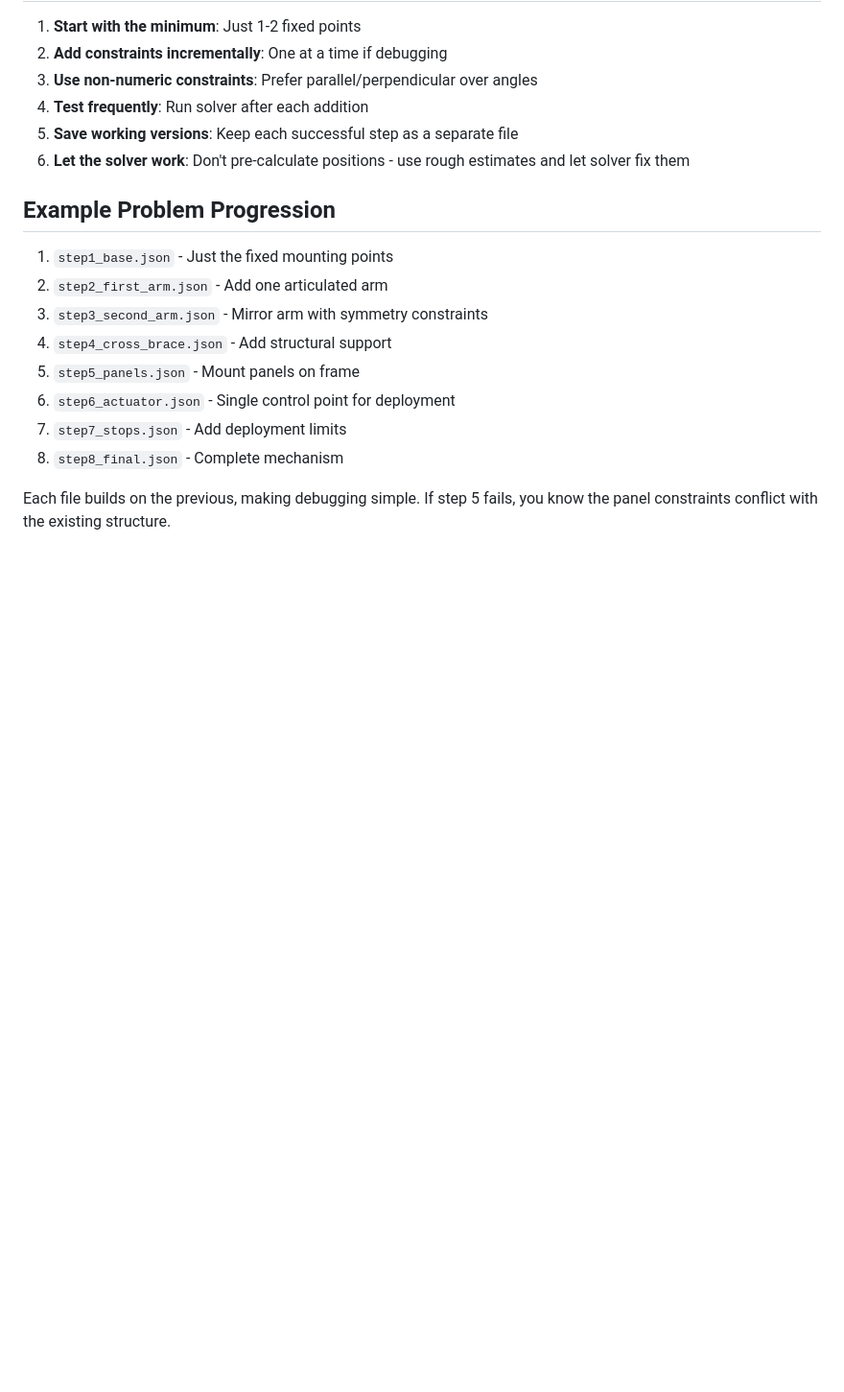
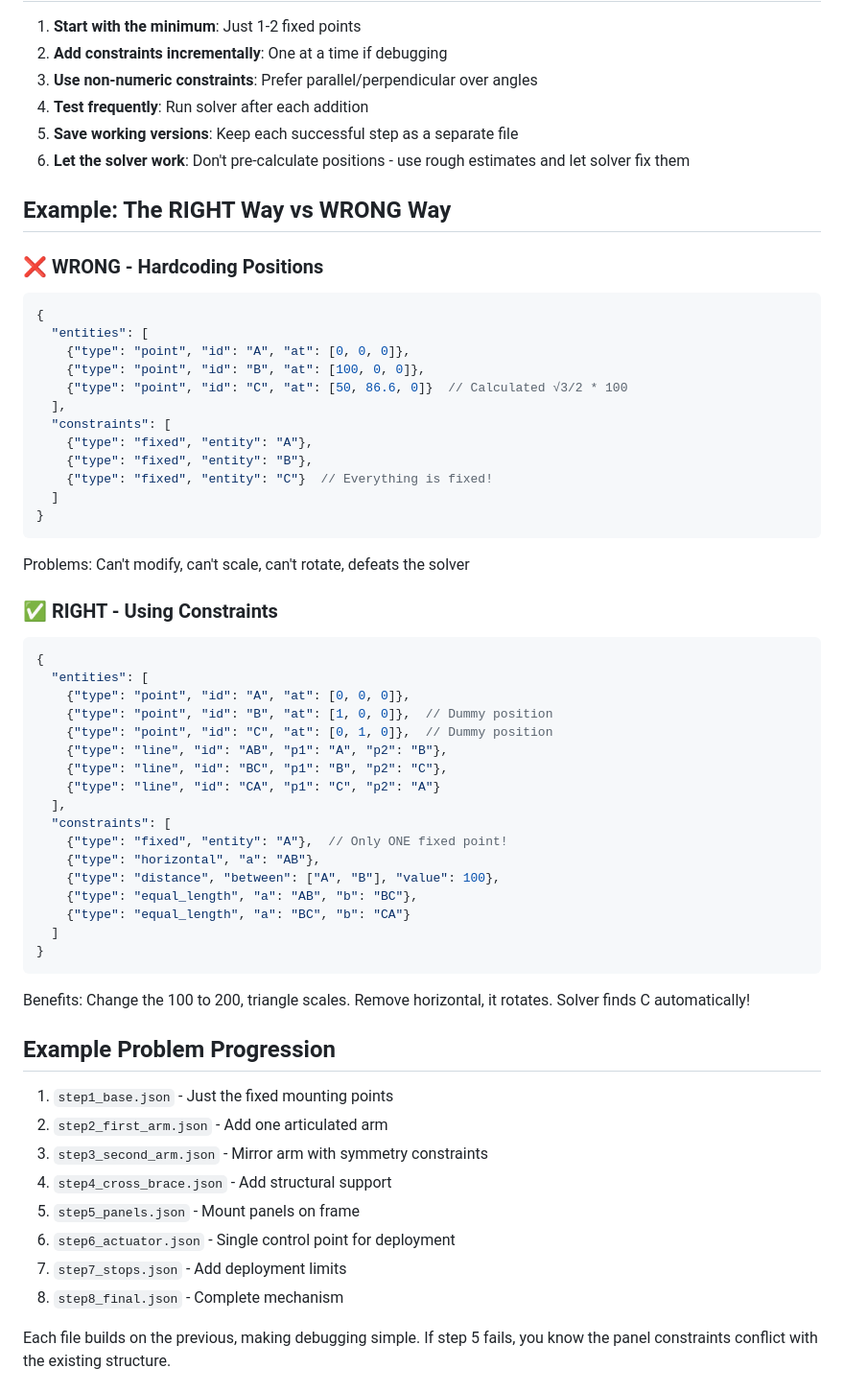
Before and after one commit to snoble/slvx-examples, a Markdown page: SLVSX_INCREMENTAL_DESIGN_GUIDE.md, the part around one of its changes. Shown at 96% size. Rendered like a GitHub page; blank space fills up the shorter version.

````diff
--- a/SLVSX_INCREMENTAL_DESIGN_GUIDE.md
+++ b/SLVSX_INCREMENTAL_DESIGN_GUIDE.md
@@ -218,6 +269,47 @@ Use sparingly - usually only 1-2 points
 5. **Save working versions**: Keep each successful step as a separate file
 6. **Let the solver work**: Don't pre-calculate positions - use rough estimates and let solver fix them
 
+## Example: The RIGHT Way vs WRONG Way
+
+### ❌ WRONG - Hardcoding Positions
+```json
+{
+  "entities": [
+    {"type": "point", "id": "A", "at": [0, 0, 0]},
+    {"type": "point", "id": "B", "at": [100, 0, 0]},
+    {"type": "point", "id": "C", "at": [50, 86.6, 0]}  // Calculated √3/2 * 100
+  ],
+  "constraints": [
+    {"type": "fixed", "entity": "A"},
+    {"type": "fixed", "entity": "B"},
+    {"type": "fixed", "entity": "C"}  // Everything is fixed!
+  ]
+}
+```
+Problems: Can't modify, can't scale, can't rotate, defeats the solver
+
+### ✅ RIGHT - Using Constraints
+```json
+{
+  "entities": [
+    {"type": "point", "id": "A", "at": [0, 0, 0]},
+    {"type": "point", "id": "B", "at": [1, 0, 0]},  // Dummy position
+    {"type": "point", "id": "C", "at": [0, 1, 0]},  // Dummy position
+    {"type": "line", "id": "AB", "p1": "A", "p2": "B"},
+    {"type": "line", "id": "BC", "p1": "B", "p2": "C"},
+    {"type": "line", "id": "CA", "p1": "C", "p2": "A"}
+  ],
+  "constraints": [
+    {"type": "fixed", "entity": "A"},  // Only ONE fixed point!
+    {"type": "horizontal", "a": "AB"},
+    {"type": "distance", "between": ["A", "B"], "value": 100},
+    {"type": "equal_length", "a": "AB", "b": "BC"},
+    {"type": "equal_length", "a": "BC", "b": "CA"}
+  ]
+}
+```
+Benefits: Change the 100 to 200, triangle scales. Remove horizontal, it rotates. Solver finds C automatically!
+
 ## Example Problem Progression
 
 1. `step1_base.json` - Just the fixed mounting points
````
Also changed, not shown: other parts of SLVSX_INCREMENTAL_DESIGN_GUIDE.md (+62 -11 lines).
